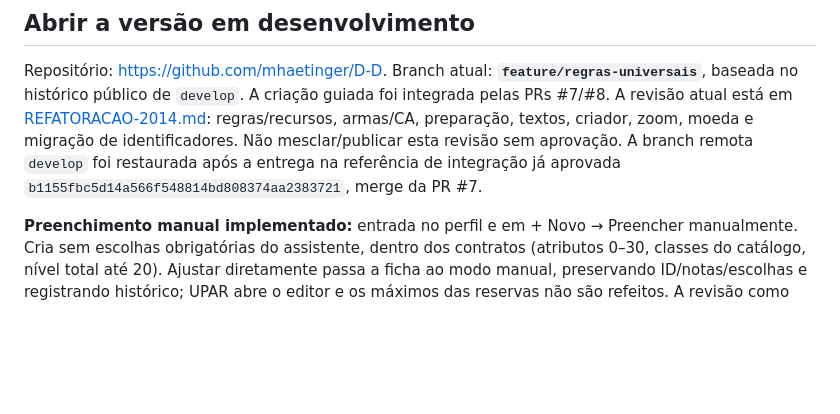
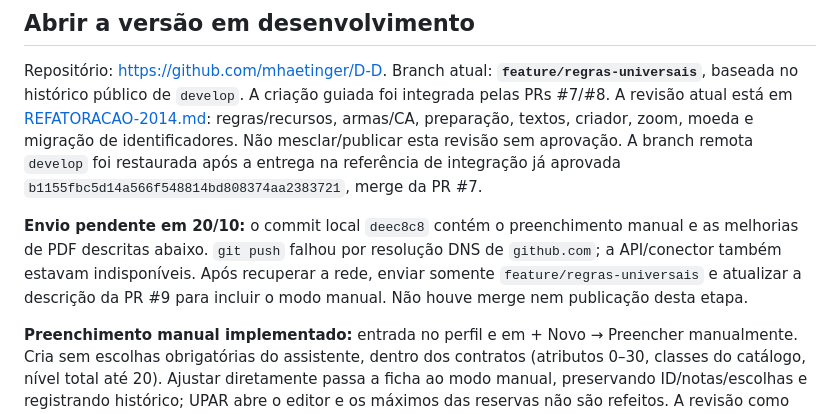
Before and after one commit to mhaetinger/D-D, a Markdown page: docs/RETOMADA.md, the part around the change. Rendered like a GitHub page; blank space fills up the shorter version.

Commit message:
Registra pendência de envio da versão manual

```diff
--- a/docs/RETOMADA.md
+++ b/docs/RETOMADA.md
@@ -14,6 +14,12 @@ preparação, textos, criador, zoom, moeda e migração de identificadores.
 Não mesclar/publicar esta revisão sem aprovação. A branch remota `develop`
 foi restaurada após a entrega na referência de integração já aprovada
 `b1155fbc5d14a566f548814bd808374aa2383721`, merge da PR #7.
+
+**Envio pendente em 20/10:** o commit local `deec8c8` contém o preenchimento
+manual e as melhorias de PDF descritas abaixo. `git push` falhou por resolução
+DNS de `github.com`; a API/conector também estavam indisponíveis. Após recuperar
+a rede, enviar somente `feature/regras-universais` e atualizar a descrição da
+PR #9 para incluir o modo manual. Não houve merge nem publicação desta etapa.
 
 **Preenchimento manual implementado:** entrada no perfil e em + Novo → Preencher
 manualmente. Cria sem escolhas obrigatórias do assistente, dentro dos contratos
```
